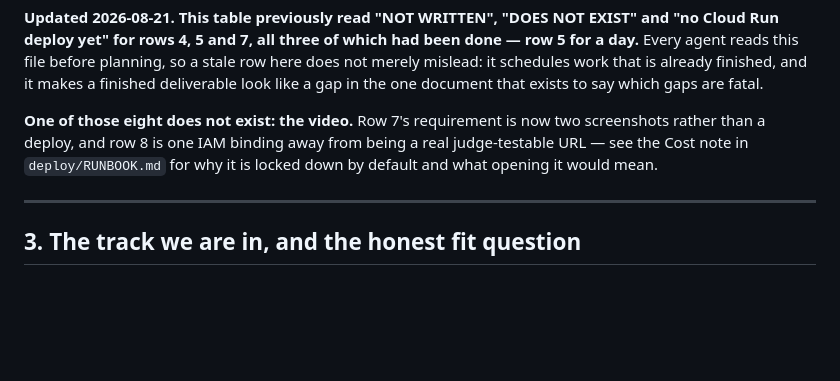
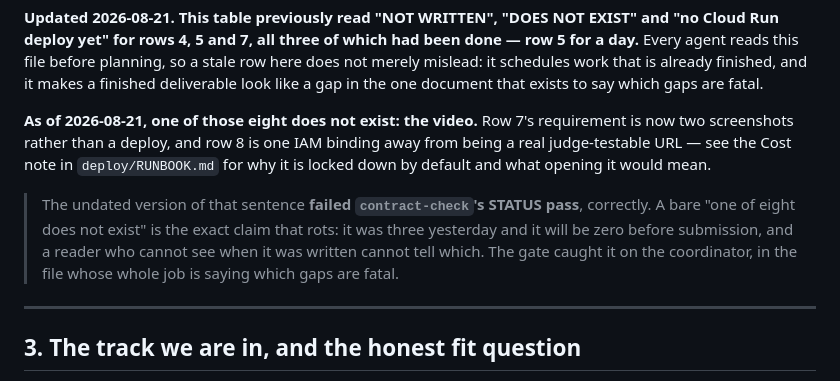
Before and after one commit to emtcmca/crucible, a Markdown page: docs/contest/CONTEST.md, the part around the change. Rendered like a GitHub page; blank space fills up the shorter version.

Commit message:
docs: date the CONTEST.md status claim - contract-check caught the coordinator
The STATUS pass failed on my own edit from four commits ago:

  docs/contest/CONTEST.md:66 undated status claim: does not exist: the video.

The gate wants a date within 160 characters of any status claim, and it is right.
"One of those eight does not exist" is the exact sentence that rots: it was three
yesterday, it will be zero before submission, and a reader who cannot see when it
was written cannot tell which one they are reading.

Caught in the file whose entire job is saying which gaps are fatal, on the person
who wrote the rule about not restating contest figures elsewhere. Fixed by dating
the claim, not by exempting it - an exemption would have been the second-worst
outcome after not being caught at all.

Gates before push: ALL PASSES OK, 776 passed / 1 skipped, w2-smoke exit 0,
tripwire selftest exit 0, no leaks across 413 tracked files, SEAL INTACT, and
target/refund_agent/tools.py verified free of the injection marker.

```diff
--- a/docs/contest/CONTEST.md
+++ b/docs/contest/CONTEST.md
@@ -63,10 +63,17 @@ row here does not merely mislead: it schedules work that is already finished, an
 it makes a finished deliverable look like a gap in the one document that exists to
 say which gaps are fatal.
 
-**One of those eight does not exist: the video.** Row 7's requirement is now two
-screenshots rather than a deploy, and row 8 is one IAM binding away from being a
-real judge-testable URL — see the Cost note in `deploy/RUNBOOK.md` for why it is
-locked down by default and what opening it would mean.
+**As of 2026-08-21, one of those eight does not exist: the video.** Row 7's
+requirement is now two screenshots rather than a deploy, and row 8 is one IAM
+binding away from being a real judge-testable URL — see the Cost note in
+`deploy/RUNBOOK.md` for why it is locked down by default and what opening it
+would mean.
+
+> The undated version of that sentence **failed `contract-check`'s STATUS pass**,
+> correctly. A bare "one of eight does not exist" is the exact claim that rots:
+> it was three yesterday and it will be zero before submission, and a reader who
+> cannot see when it was written cannot tell which. The gate caught it on the
+> coordinator, in the file whose whole job is saying which gaps are fatal.
 
 ---
 
```
